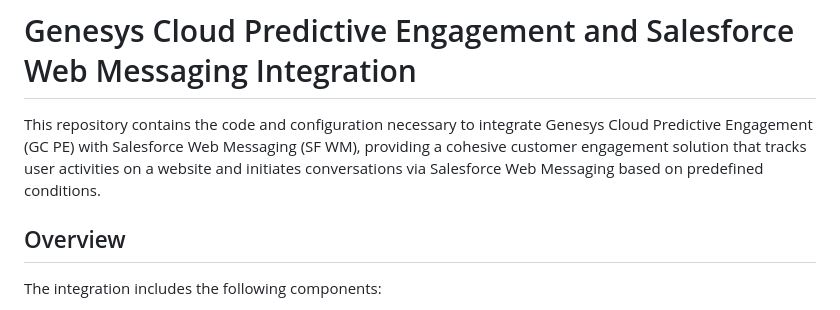
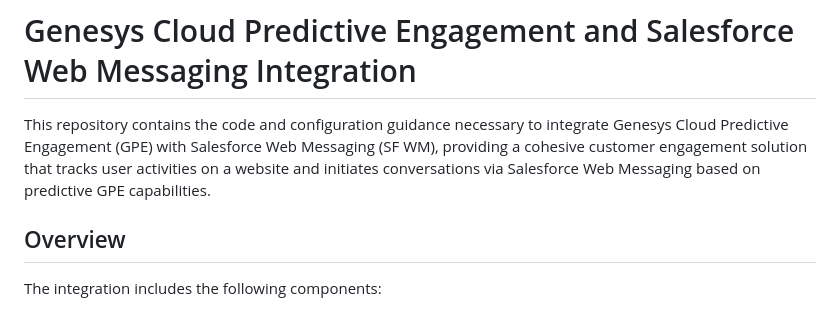
Before and after one commit to DOAGenesys/AuthenticatedWM-GInsurance-GPE, a Markdown page: README.md, the part around the change. Rendered like a GitHub page.

```diff
--- a/README.md
+++ b/README.md
@@ -1,6 +1,6 @@
 # Genesys Cloud Predictive Engagement and Salesforce Web Messaging Integration
 
-This repository contains the code and configuration necessary to integrate Genesys Cloud Predictive Engagement (GC PE) with Salesforce Web Messaging (SF WM), providing a cohesive customer engagement solution that tracks user activities on a website and initiates conversations via Salesforce Web Messaging based on predefined conditions.
+This repository contains the code and configuration guidance necessary to integrate Genesys Cloud Predictive Engagement (GPE) with Salesforce Web Messaging (SF WM), providing a cohesive customer engagement solution that tracks user activities on a website and initiates conversations via Salesforce Web Messaging based on predictive GPE capabilities.
 
 ## Overview
 
```
